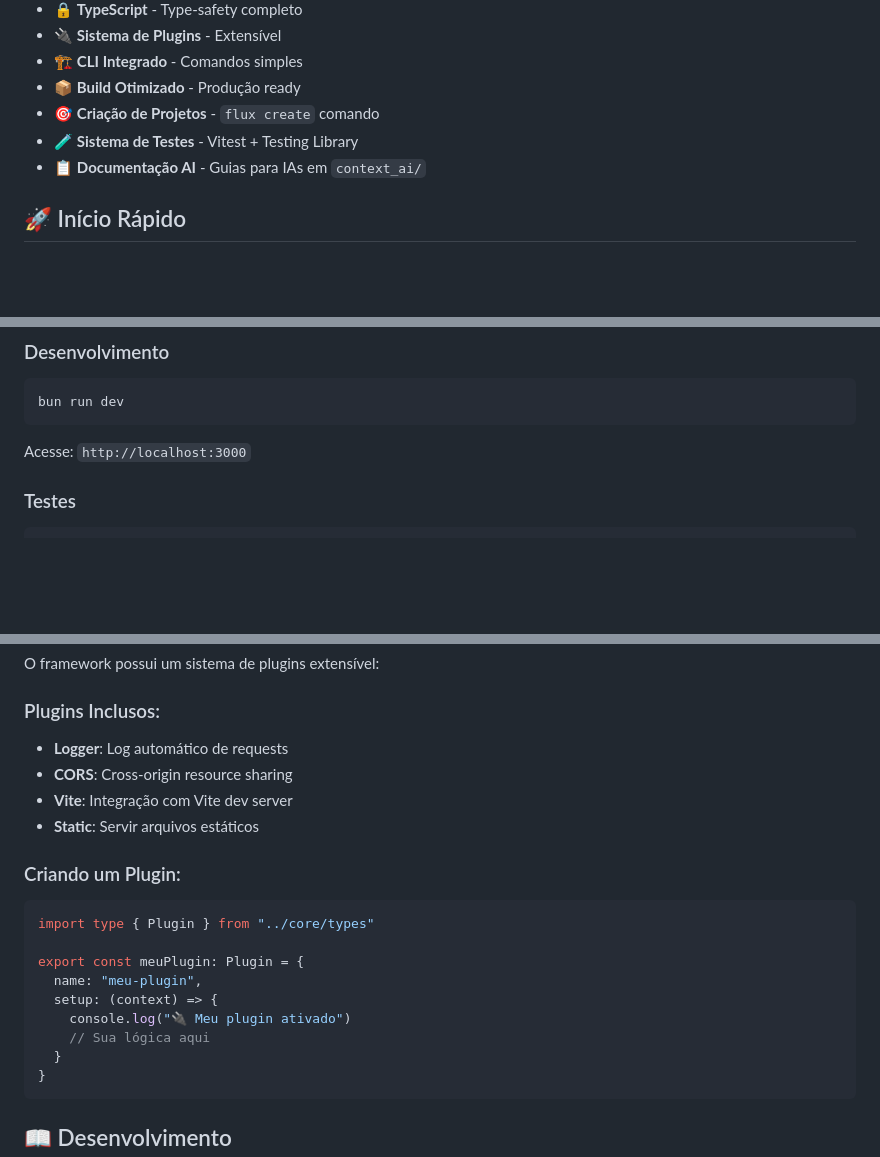
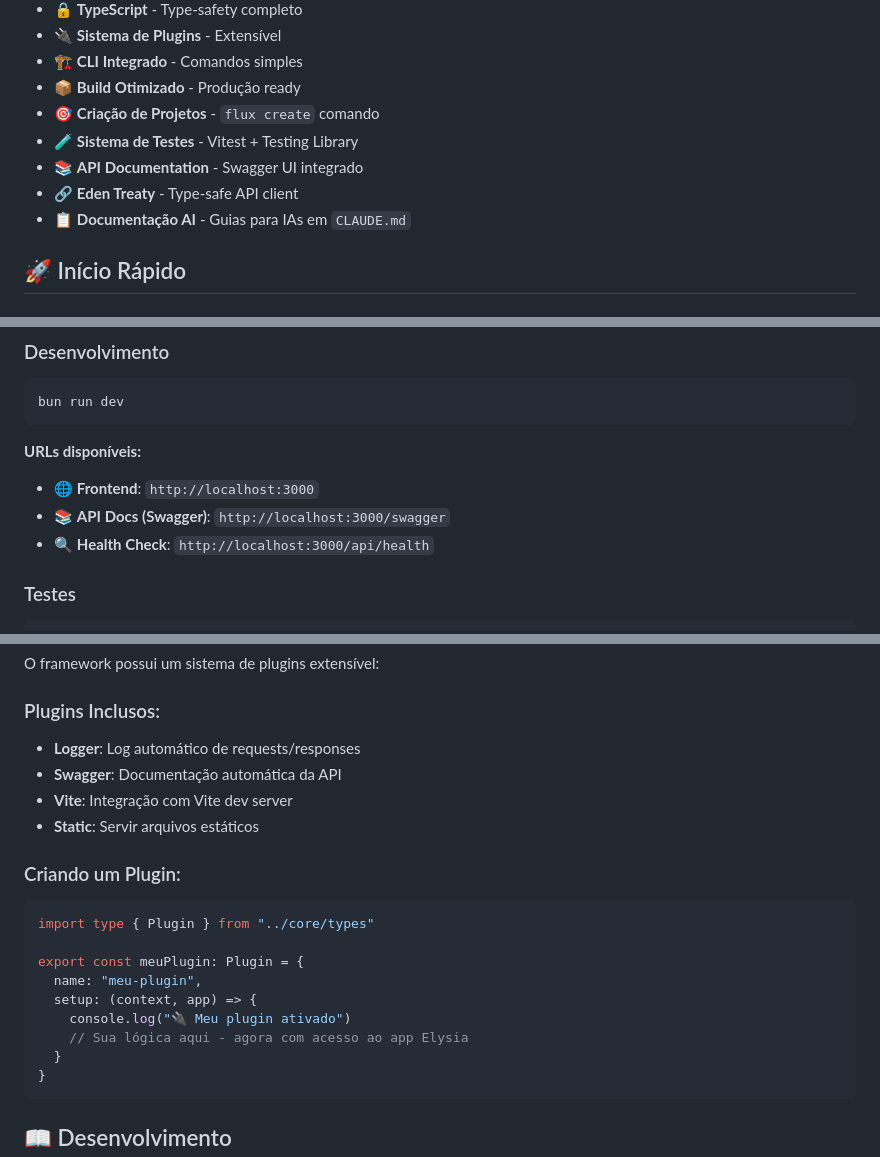
Before and after one commit to MarcosBrendonDePaula/FluxStack, a Markdown page: README.md, 3 parts joined by grey strips. GitHub-like rendering; blank space fills up the shorter version.

````diff
--- a/README.md
+++ b/README.md
@@ -15,7 +15,9 @@ Um framework moderno e ultra-performático para criar aplicações full-stack co
 - 📦 **Build Otimizado** - Produção ready
 - 🎯 **Criação de Projetos** - `flux create` comando
 - 🧪 **Sistema de Testes** - Vitest + Testing Library
-- 📋 **Documentação AI** - Guias para IAs em `context_ai/`
+- 📚 **API Documentation** - Swagger UI integrado
+- 🔗 **Eden Treaty** - Type-safe API client
+- 📋 **Documentação AI** - Guias para IAs em `CLAUDE.md`
 
 ## 🚀 Início Rápido
 
@@ -38,7 +40,11 @@ bun install
 ```bash
 bun run dev
 ```
-Acesse: `http://localhost:3000`
+
+**URLs disponíveis:**
+- 🌐 **Frontend**: `http://localhost:3000`
+- 📚 **API Docs (Swagger)**: `http://localhost:3000/swagger`
+- 🔍 **Health Check**: `http://localhost:3000/api/health`
 
 ### Testes
 ```bash
@@ -198,8 +210,8 @@ curl http://localhost:5173/api/users
 O framework possui um sistema de plugins extensível:
 
 ### Plugins Inclusos:
-- **Logger**: Log automático de requests
-- **CORS**: Cross-origin resource sharing
+- **Logger**: Log automático de requests/responses
+- **Swagger**: Documentação automática da API
 - **Vite**: Integração com Vite dev server
 - **Static**: Servir arquivos estáticos
 
@@ -209,9 +221,9 @@ import type { Plugin } from "../core/types"
 
 export const meuPlugin: Plugin = {
   name: "meu-plugin",
-  setup: (context) => {
+  setup: (context, app) => {
     console.log("🔌 Meu plugin ativado")
-    // Sua lógica aqui
+    // Sua lógica aqui - agora com acesso ao app Elysia
   }
 }
 ```
````
Also changed, not shown: other parts of README.md (+53 -9 lines), CLAUDE.md (added, +227 -0 lines).
